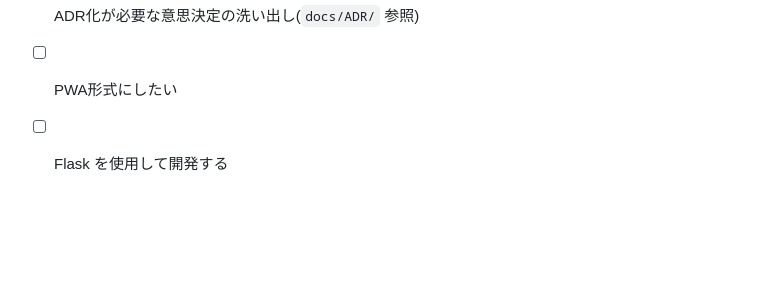
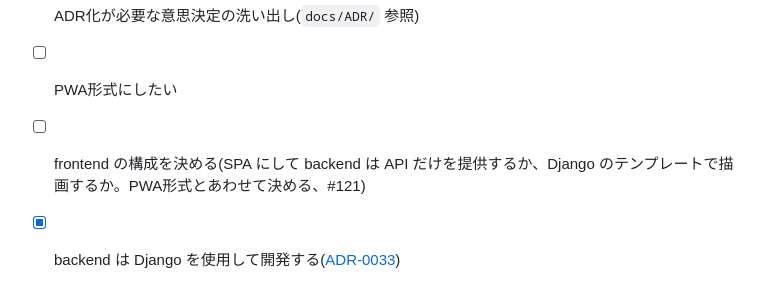
Before and after one commit to KIS18-GDS-Team7/Kinchan, a Markdown page: docs/requirements/requirements.md, the part around the change. Rendered like a GitHub page; blank space fills up the shorter version.

```diff
--- a/docs/requirements/requirements.md
+++ b/docs/requirements/requirements.md
@@ -175,4 +175,5 @@ FR-005・006(勤務可能時間・休憩時間の設定)は削除(#77・#78)。F
 - [ ] 優先度の合意
 - [ ] ADR化が必要な意思決定の洗い出し(`docs/ADR/` 参照)
 - [ ] PWA形式にしたい
-- [ ] Flask を使用して開発する
+- [ ] frontend の構成を決める(SPA にして backend は API だけを提供するか、Django のテンプレートで描画するか。PWA形式とあわせて決める、#121)
+- [x] backend は Django を使用して開発する([ADR-0033](../ADR/0033-use-django-for-backend.md))
```
Also changed, not shown: docs/ADR/0033-use-django-for-backend.md (added, +25 -0 lines).
